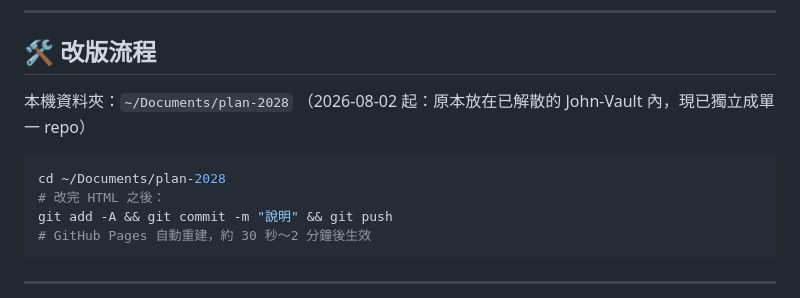
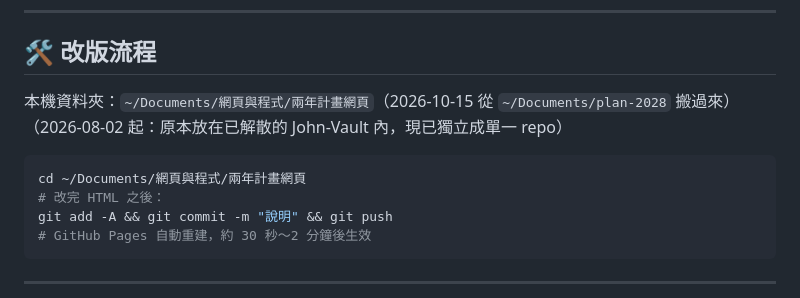
Before and after one commit to geniusjohn0502/plan-2028, a Markdown page: README.md, the part around the change. Drawn GitHub-style.

Commit message:
README：本機資料夾搬到 ~/Documents/網頁與程式/兩年計畫網頁
Co-Authored-By: Claude Opus 5.5 <noreply@anthropic.com>

````diff
--- a/README.md
+++ b/README.md
@@ -50,11 +50,11 @@ plan-2028/
 
 ## 🛠 改版流程
 
-本機資料夾：`~/Documents/plan-2028`
+本機資料夾：`~/Documents/網頁與程式/兩年計畫網頁`（2026-10-15 從 `~/Documents/plan-2028` 搬過來）
 （2026-08-02 起：原本放在已解散的 John-Vault 內，現已獨立成單一 repo）
 
 ```bash
-cd ~/Documents/plan-2028
+cd ~/Documents/網頁與程式/兩年計畫網頁
 # 改完 HTML 之後：
 git add -A && git commit -m "說明" && git push
 # GitHub Pages 自動重建，約 30 秒～2 分鐘後生效
````
